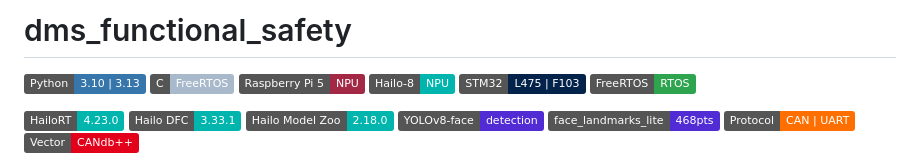
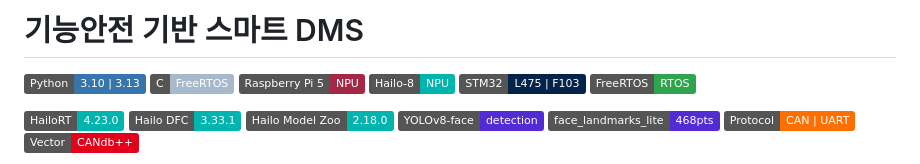
Before and after one commit to kyoung-mo/dms_functional_safety, a Markdown page: README.md, the part around the change. Rendered like a GitHub page; badges without logos.

Commit message:
Update project title to Korean and adjust badges

```diff
--- a/README.md
+++ b/README.md
@@ -1,4 +1,4 @@
-# dms_functional_safety
+# 기능안전 기반 스마트 DMS
 
 ![Python](https://img.shields.io/badge/Python-3.10%20%7C%203.13-3776AB?logo=python&logoColor=white)
 ![C](https://img.shields.io/badge/C-FreeRTOS-A8B9CC?logo=c&logoColor=black)
```
